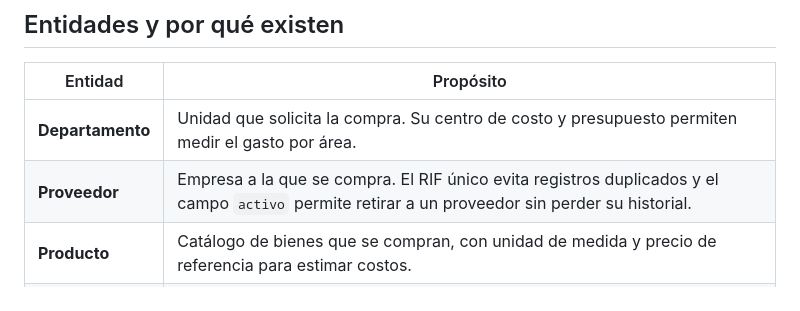
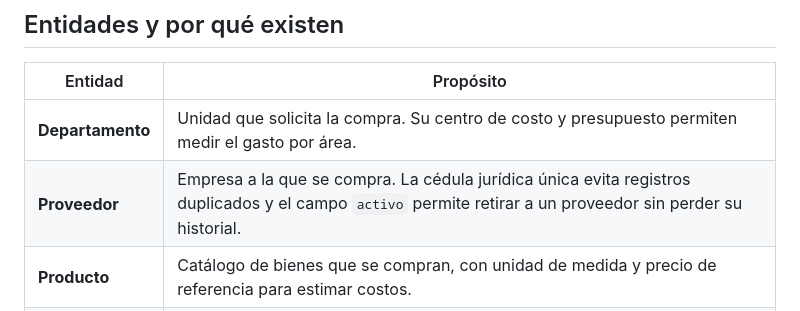
Before and after one commit to victorgonzalez246/sistema-ordenes-compra, a Markdown page: docs/justificacion.md, the part around the change. GitHub-like rendering.

```diff
--- a/docs/justificacion.md
+++ b/docs/justificacion.md
@@ -19,7 +19,7 @@ En muchas empresas las compras se solicitan por correo electrónico, mensajería
 | Entidad | Propósito |
 |---|---|
 | **Departamento** | Unidad que solicita la compra. Su centro de costo y presupuesto permiten medir el gasto por área. |
-| **Proveedor** | Empresa a la que se compra. El RIF único evita registros duplicados y el campo `activo` permite retirar a un proveedor sin perder su historial. |
+| **Proveedor** | Empresa a la que se compra. La cédula jurídica única evita registros duplicados y el campo `activo` permite retirar a un proveedor sin perder su historial. |
 | **Producto** | Catálogo de bienes que se compran, con unidad de medida y precio de referencia para estimar costos. |
 | **OrdenCompra** | Documento central: une un departamento con un proveedor, tiene un número único, una fecha, un estado y el total de la compra. |
 | **DetalleOrden** | Cada línea de la orden: qué producto, cuántas unidades y a qué precio. Separarla de la orden permite que una compra incluya varios productos. |
```
Also changed, not shown: README.md (+3 -2 lines), docs/diagrama-er.md (+1 -1 lines), docs/evidencias/pantalla-ordenes.png, docs/evidencias/pantalla-proveedores.png, docs/evidencias/pantalla-resumen.png, 12 other files.
